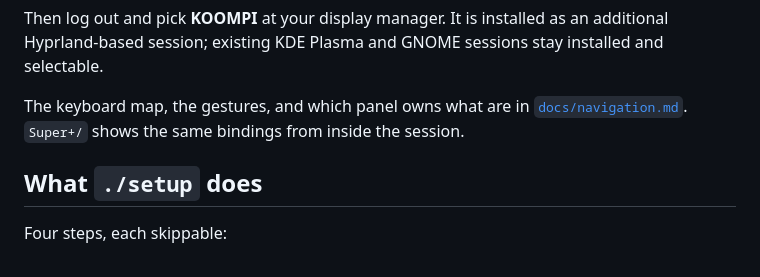
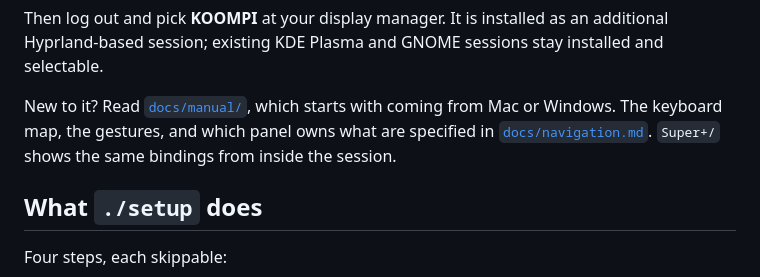
Before and after one commit to koompi/desktop, a Markdown page: README.md, the part around the change. Rendered like a GitHub page.

Commit message:
docs: send a new user to the manual, keep navigation.md for us
The pointer at :26-28 handed a first-time user the surface-ownership
specification. It now names docs/manual/ first and keeps navigation.md
where it was, described as the specification it is.

```diff
--- a/README.md
+++ b/README.md
@@ -23,9 +23,10 @@ Then log out and pick **KOOMPI** at your display manager. It is installed as
 an additional Hyprland-based session; existing KDE Plasma and GNOME sessions
 stay installed and selectable.
 
-The keyboard map, the gestures, and which panel owns what are in
-[`docs/navigation.md`](docs/navigation.md). `Super+/` shows the same bindings
-from inside the session.
+New to it? Read [`docs/manual/`](docs/manual/README.md), which starts with
+coming from Mac or Windows. The keyboard map, the gestures, and which panel owns
+what are specified in [`docs/navigation.md`](docs/navigation.md). `Super+/` shows
+the same bindings from inside the session.
 
 ## What `./setup` does
 
```
